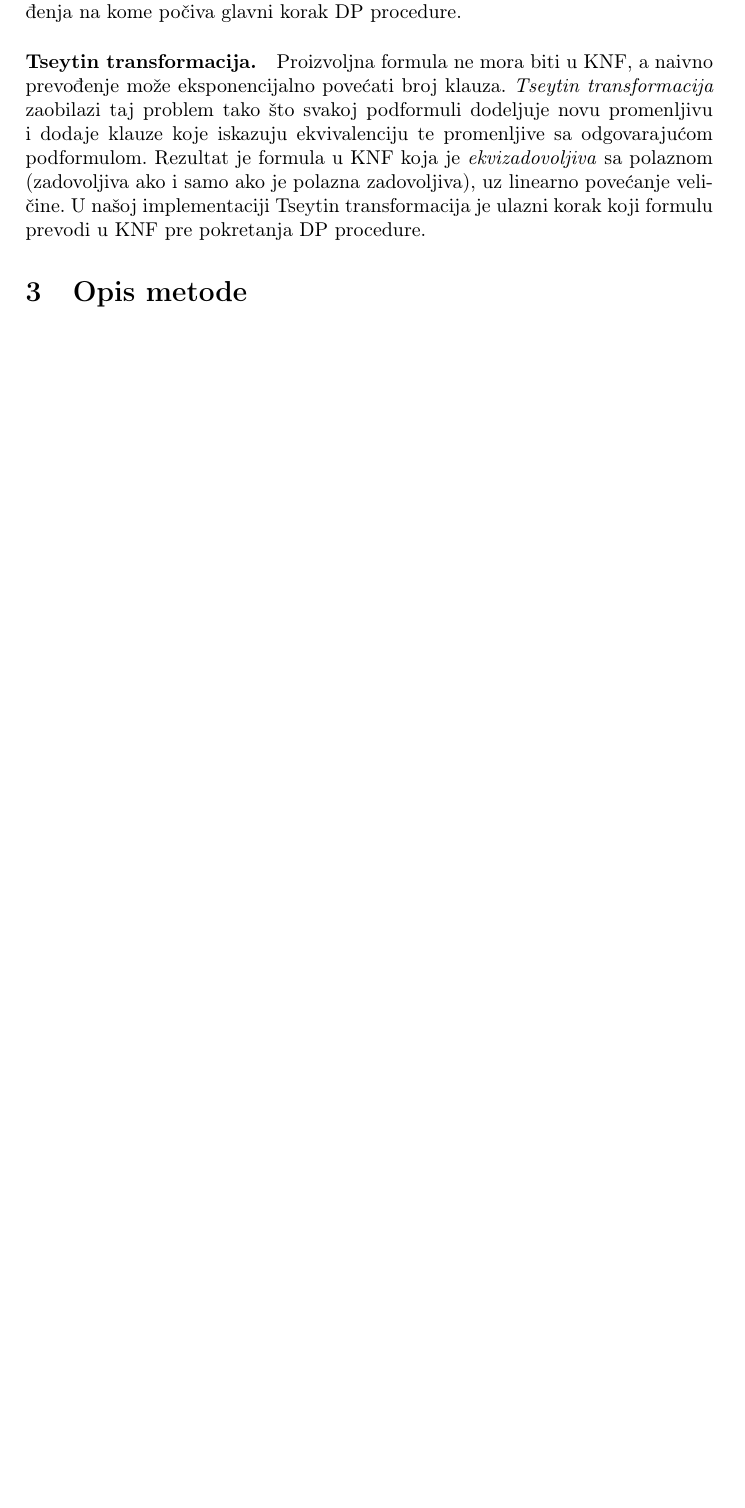
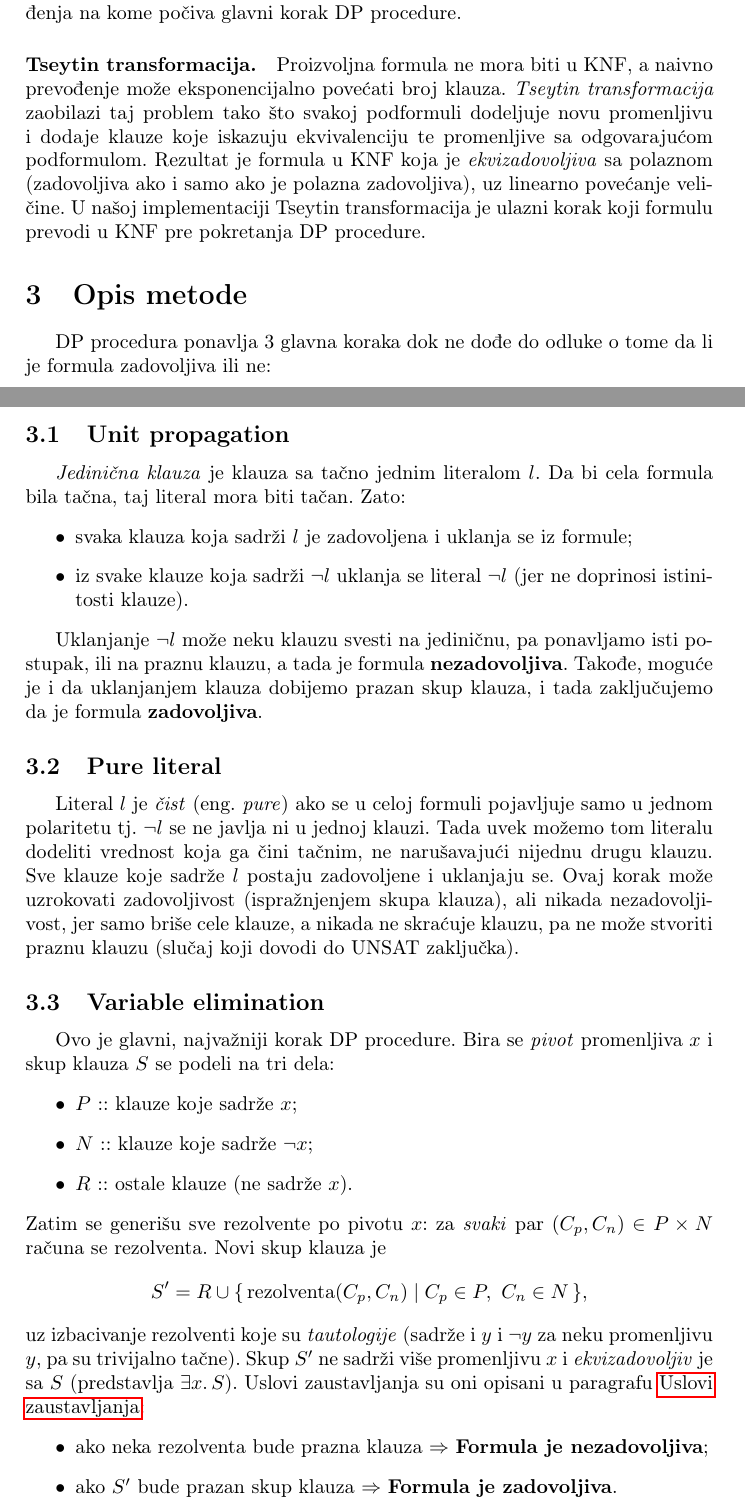
Before and after one commit to kubni/dp-algorithm, a LaTeX paper (latex/uputstvo_seminarski.tex): part of page 2 of 3 before the commit and two parts of pages 2 and 3 of 4 after it, the two joined at a grey line, cut so that both start at the same text, the shorter picture padded with empty space. Compiled offline with pdfLaTeX.

Commit message:
WIP: Opis metode

```diff
--- a/latex/uputstvo_seminarski.tex
+++ b/latex/uputstvo_seminarski.tex
@@ -3,7 +3,8 @@
 \usepackage[T1]{fontenc}
 \usepackage[serbian]{babel}
 \usepackage{hyperref}
-
+\usepackage{amsmath}
+\usepackage{amssymb}
 %opening
 \title{DP procedura za iskaznu logiku}
 \author{Nikola Kuburović, 1048/2024}
@@ -71,8 +72,46 @@ Rezolventa je logička posledica konjunkcije $C_1 \wedge C_2$. Rezolucija je pra
 \section{Opis metode}
 \label{sec:opis_metode}
 
+DP procedura ponavlja 3 glavna koraka dok ne dođe do odluke o tome da li je formula zadovoljiva ili ne:
+\subsection{Unit propagation}
+\emph{Jedinična klauza} je klauza sa tačno jednim literalom $l$. Da bi cela formula bila tačna, taj literal mora biti tačan. Zato:
+\begin{itemize}
+  \item svaka klauza koja sadrži $l$ je zadovoljena i uklanja se iz formule;
+  \item iz svake klauze koja sadrži $\neg l$ uklanja se literal $\neg l$ (jer ne doprinosi istinitosti klauze).
+\end{itemize}
+
+Uklanjanje $\neg l$ može neku klauzu svesti na jediničnu, pa ponavljamo isti postupak, ili na praznu klauzu, a tada je formula \textbf{nezadovoljiva}.
+Takođe, moguće je i da uklanjanjem klauza dobijemo prazan skup klauza, i tada zaključujemo da je formula \textbf{zadovoljiva}.
+
+\subsection{Pure literal}
+Literal $l$ je \emph{čist} (eng. \emph{pure}) ako se u celoj formuli pojavljuje samo u jednom polaritetu tj.\ $\neg l$ se ne javlja ni u jednoj klauzi. Tada uvek možemo tom literalu dodeliti vrednost koja ga čini tačnim, ne narušavajući nijednu drugu klauzu. Sve klauze koje sadrže $l$ postaju zadovoljene i uklanjaju se. Ovaj korak može uzrokovati zadovoljivost (ispražnjenjem skupa klauza), ali nikada nezadovoljivost, jer samo briše cele klauze, a nikada ne skraćuje klauzu, pa ne može stvoriti praznu klauzu (slučaj koji dovodi do UNSAT zaključka).
+
+\subsection{Variable elimination}
+
+Ovo je glavni, najvažniji korak DP procedure. Bira se \emph{pivot} promenljiva $x$ i skup klauza $S$ se podeli na tri dela:
+\begin{itemize}
+  \item $P$ :: klauze koje sadrže $x$;
+  \item $N$ :: klauze koje sadrže $\neg x$;
+  \item $R$ :: ostale klauze (ne sadrže $x$).
+\end{itemize}
+Zatim se generišu sve rezolvente po pivotu $x$: za \emph{svaki} par $(C_p, C_n) \in P \times N$ računa se rezolventa. Novi skup klauza je
+\[
+  S' = R \cup \{\, \text{rezolventa}(C_p, C_n) \mid C_p \in P,\ C_n \in N \,\},
+\]
+uz izbacivanje rezolventi koje su \emph{tautologije} (sadrže i $y$ i $\neg y$ za neku promenljivu $y$, pa su trivijalno tačne). Skup $S'$ ne sadrži više promenljivu $x$ i \emph{ekvizadovoljiv} je sa $S$ (predstavlja $\exists x.\, S$). Uslovi zaustavljanja su oni opisani u paragrafu \hyperref[par:uslovi_zaustavljanja]{Uslovi zaustavljanja}:
+\begin{itemize}
+  \item ako neka rezolventa bude prazna klauza $\Rightarrow$ \textbf{Formula je nezadovoljiva};
+  \item ako $S'$ bude prazan skup klauza $\Rightarrow$ \textbf{Formula je zadovoljiva}.
+\end{itemize}
+
+\paragraph{Cena koraka i izbor pivota.} Eliminacija promenljive sa $|P| = a$ i $|N| = b$ pojavljivanja \emph{uklanja} $a + b$ klauza, ali \emph{dodaje} do $a \cdot b$ rezolventi, po jednu za svaki par iz Dekartovog proizvoda $P \times N$. Kada je $a \cdot b > a + b$, broj klauza raste, i to se kroz uzastopne eliminacije može akumulirati eksponencijalno. Ovo je razlog za nastanak \emph{DPLL procedure} par godina kasnije. Kako je broj generisanih rezolventi $a \cdot b$, mogli bismo da koristimo heuristiku za izbor pivota koja \emph{minimizuje} $a \cdot b$. Pronalaženje optimalnog redosleda eliminacije je NP-težak problem.
+\\ \\
+\emph{Napomena}: Naša implementacija ne koristi nikakvu heuristiku za odabir pivota, već najprostije samo uzme prvi dostupan literal iz prve klauze u skupu klauza, i tako u svakoj iteraciji.
 \section{Implementacija}
 \label{sec:implementacija}
+
+
+
 
 U ovom poglavlju treba dati detalje implementacije. Treba navesti u kom programskom jeziku je metoda implementirana, kako je k\^od organizovan, koje su klju\v cne funkcije/klase/metode i koja je njihova uloga.
 
```
Also changed, not shown: latex/uputstvo_seminarski.pdf, latex/uputstvo_seminarski.tex (2 more changed lines).
